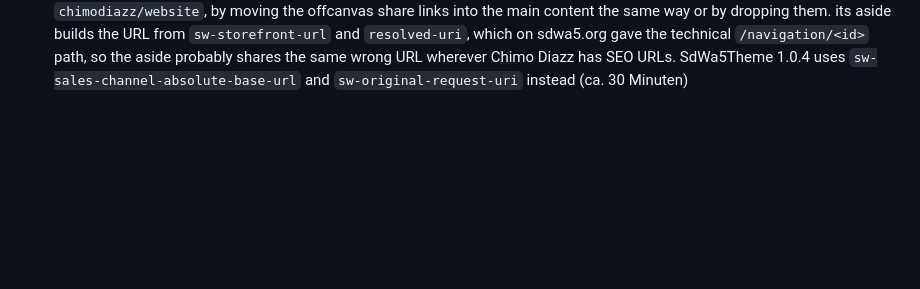
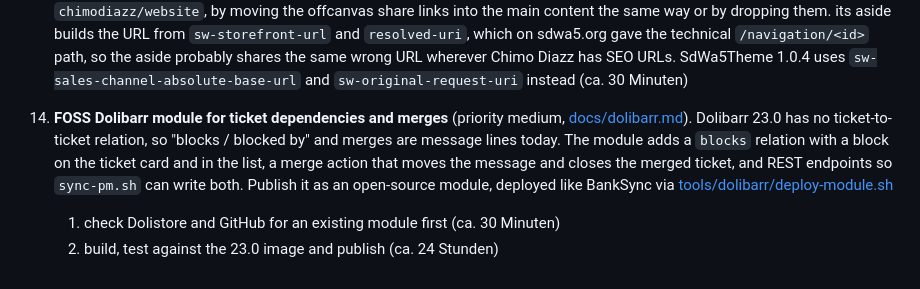
Before and after one commit to SdWa5/vps, a Markdown page: TODO.md, the part around the change. GitHub-like rendering; blank space fills up the shorter version.

Commit message:
feature/dolibarr-module-todo sdwa5-vps 1.73.2
### Added

- TODO item for a FOSS Dolibarr module with ticket dependencies and merges.

```diff
--- a/TODO.md
+++ b/TODO.md
@@ -280,3 +280,12 @@
     `sw-storefront-url` and `resolved-uri`, which on sdwa5.org gave the technical `/navigation/<id>` path,
     so the aside probably shares the same wrong URL wherever Chimo Diazz has SEO URLs. SdWa5Theme 1.0.4 uses `sw-sales-channel-absolute-base-url` and
     `sw-original-request-uri` instead (ca. 30 Minuten)
+14. **FOSS Dolibarr module for ticket dependencies and merges** (priority medium,
+    [docs/dolibarr.md](docs/dolibarr.md#projects-tasks-and-tickets)). Dolibarr 23.0 has no
+    ticket-to-ticket relation, so "blocks / blocked by" and merges are message lines today. The module
+    adds a `blocks` relation with a block on the ticket card and in the list, a merge action that moves
+    the message and closes the merged ticket, and REST endpoints so `sync-pm.sh` can write both.
+    Publish it as an open-source module, deployed like BankSync via
+    [tools/dolibarr/deploy-module.sh](tools/dolibarr/deploy-module.sh)
+    1. check Dolistore and GitHub for an existing module first (ca. 30 Minuten)
+    2. build, test against the 23.0 image and publish (ca. 24 Stunden)
```
